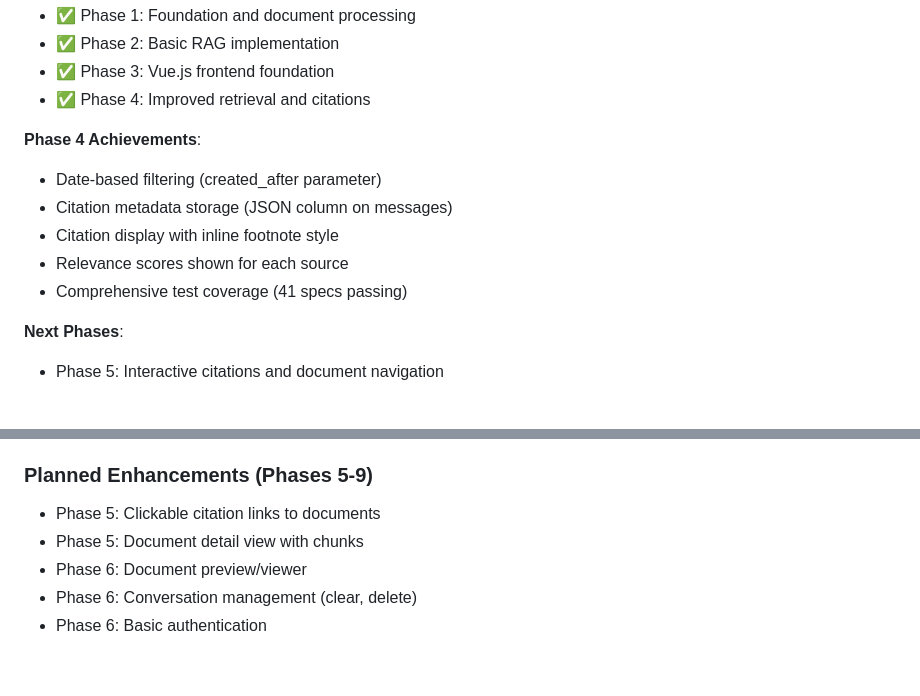
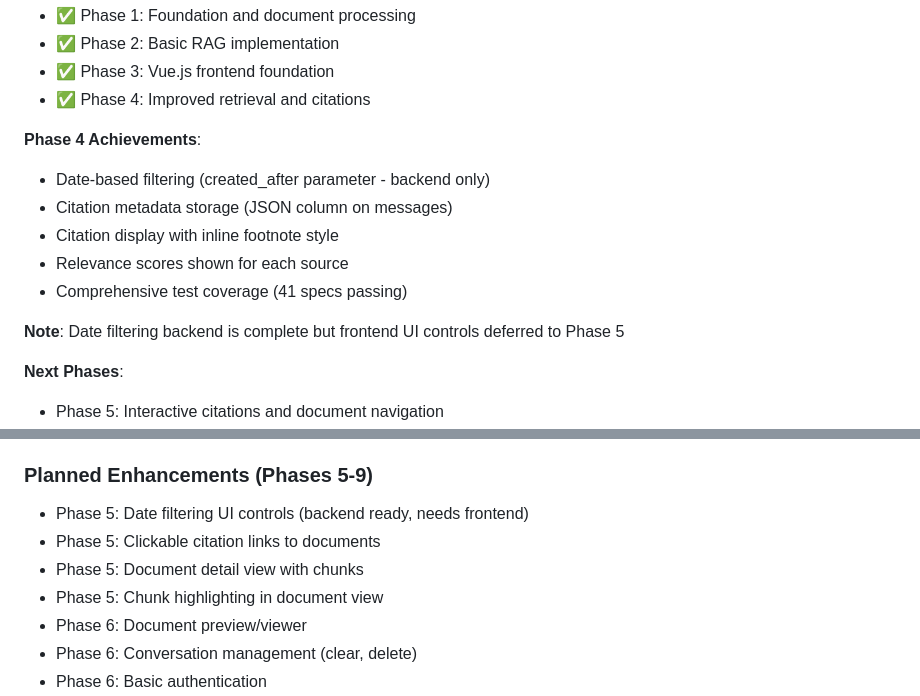
Before and after one commit to grymoire7/ragtime, a Markdown page: CLAUDE.md, 2 parts joined by grey strips. Rendered like a GitHub page; blank space fills up the shorter version.

```diff
--- a/CLAUDE.md
+++ b/CLAUDE.md
@@ -19,11 +19,13 @@ solid engineering practices and modern AI integration.
 - ✅ Phase 4: Improved retrieval and citations
 
 **Phase 4 Achievements**:
-- Date-based filtering (created_after parameter)
+- Date-based filtering (created_after parameter - backend only)
 - Citation metadata storage (JSON column on messages)
 - Citation display with inline footnote style
 - Relevance scores shown for each source
 - Comprehensive test coverage (41 specs passing)
+
+**Note**: Date filtering backend is complete but frontend UI controls deferred to Phase 5
 
 **Next Phases**:
 - Phase 5: Interactive citations and document navigation
@@ -275,8 +277,10 @@ Solid Queue runs automatically in development mode.
 - ✅ Relevance scores for citations
 
 ### Planned Enhancements (Phases 5-9)
+- Phase 5: Date filtering UI controls (backend ready, needs frontend)
 - Phase 5: Clickable citation links to documents
 - Phase 5: Document detail view with chunks
+- Phase 5: Chunk highlighting in document view
 - Phase 6: Document preview/viewer
 - Phase 6: Conversation management (clear, delete)
 - Phase 6: Basic authentication
```
Also changed, not shown: docs/initial-design.md (+4 -0 lines).
